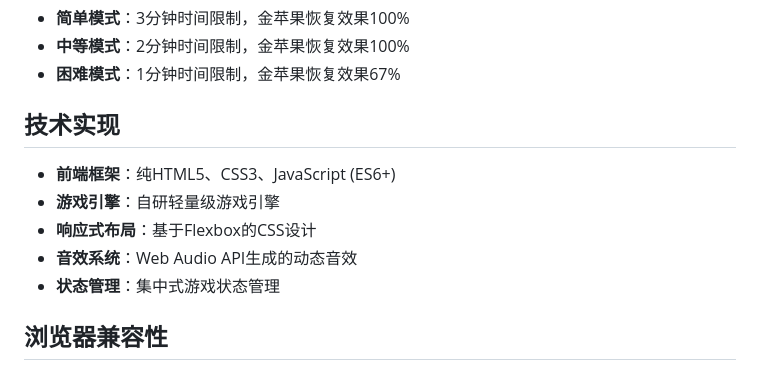
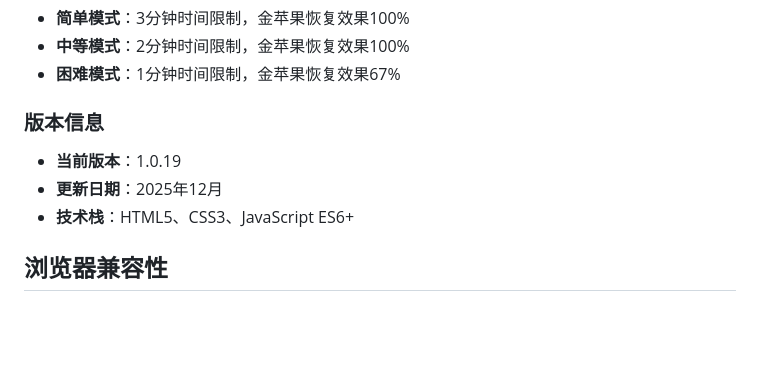
Before and after one commit to tjnh05/Minecraft, a Markdown page: README.md, the part around the change. GitHub-like rendering; blank space fills up the shorter version.

Commit message:
docs: 更新文档版本号至1.0.19
- 更新README.md中的版本信息
- 更新操作使用说明书.md中的版本信息
- 更新软件设计说明书.md中的版本信息
- 更新作品创作说明书.md，添加核心游戏机制说明

```diff
--- a/README.md
+++ b/README.md
@@ -62,13 +62,11 @@
 - **中等模式**：2分钟时间限制，金苹果恢复效果100%
 - **困难模式**：1分钟时间限制，金苹果恢复效果67%
 
-## 技术实现
+### 版本信息
 
-- **前端框架**：纯HTML5、CSS3、JavaScript (ES6+)
-- **游戏引擎**：自研轻量级游戏引擎
-- **响应式布局**：基于Flexbox的CSS设计
-- **音效系统**：Web Audio API生成的动态音效
-- **状态管理**：集中式游戏状态管理
+- **当前版本**：1.0.19
+- **更新日期**：2025年12月
+- **技术栈**：HTML5、CSS3、JavaScript ES6+
 
 ## 浏览器兼容性
 
```
